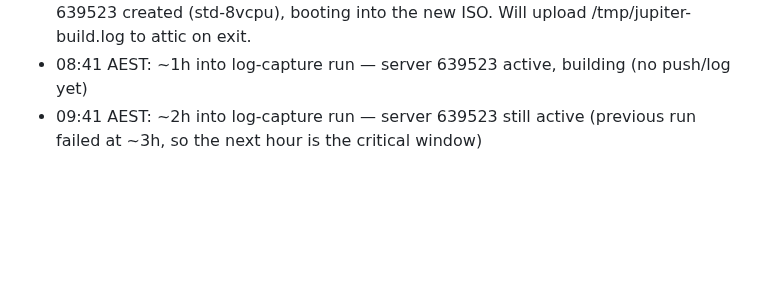
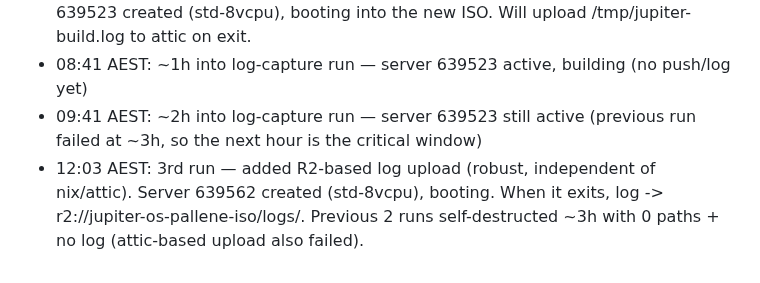
Before and after one commit to belikh/jupiter-os, a Markdown page: docs/europa-stage4-progress.md, the part around the change. Drawn GitHub-style; blank space fills up the shorter version.

Commit message:
docs(europa): 3rd run with R2 log capture (server 639562)

```diff
--- a/docs/europa-stage4-progress.md
+++ b/docs/europa-stage4-progress.md
@@ -62,3 +62,4 @@ tuned closure from `localhost:8080`.
 - 07:40 AEST: re-launched with log-capture (commit on build-server.nix); server 639523 created (std-8vcpu), booting into the new ISO. Will upload /tmp/jupiter-build.log to attic on exit.
 - 08:41 AEST: ~1h into log-capture run — server 639523 active, building (no push/log yet)
 - 09:41 AEST: ~2h into log-capture run — server 639523 still active (previous run failed at ~3h, so the next hour is the critical window)
+- 12:03 AEST: 3rd run — added R2-based log upload (robust, independent of nix/attic). Server 639562 created (std-8vcpu), booting. When it exits, log -> r2://jupiter-os-pallene-iso/logs/. Previous 2 runs self-destructed ~3h with 0 paths + no log (attic-based upload also failed).
```
